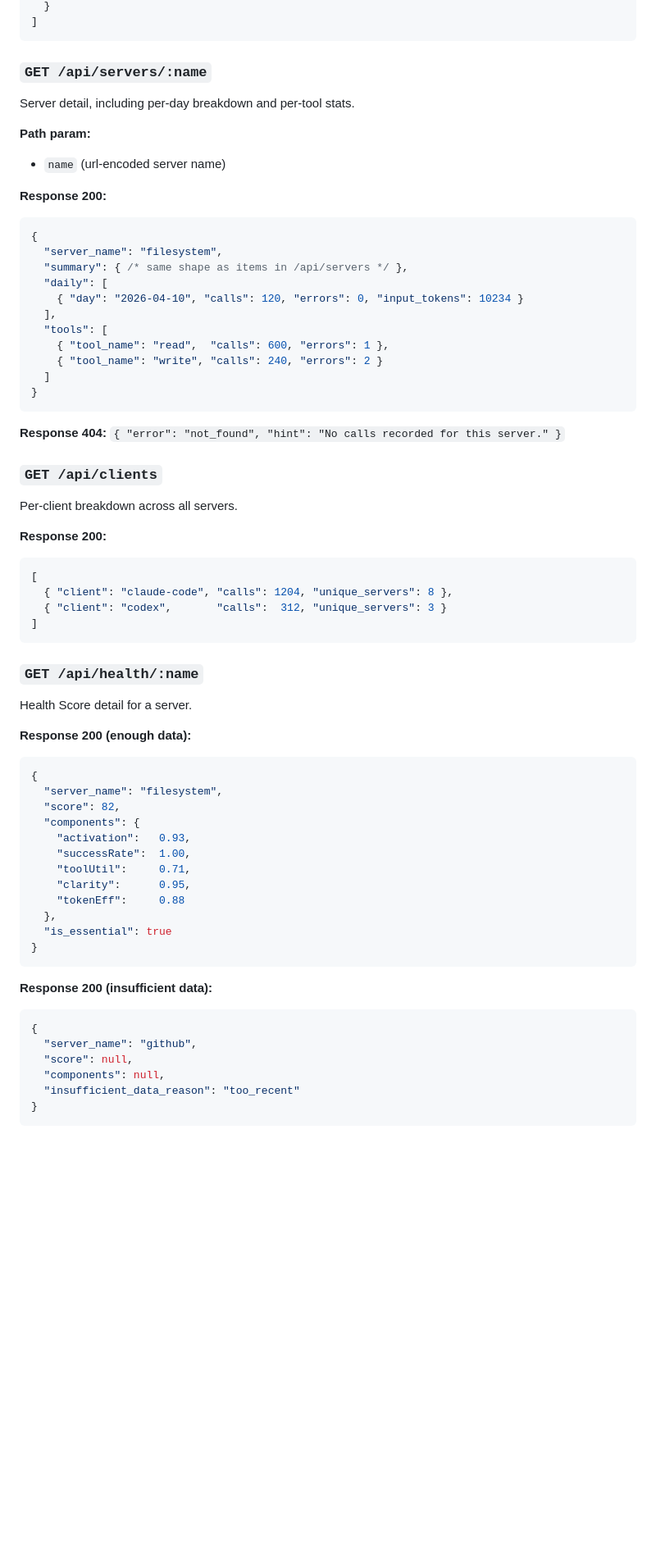
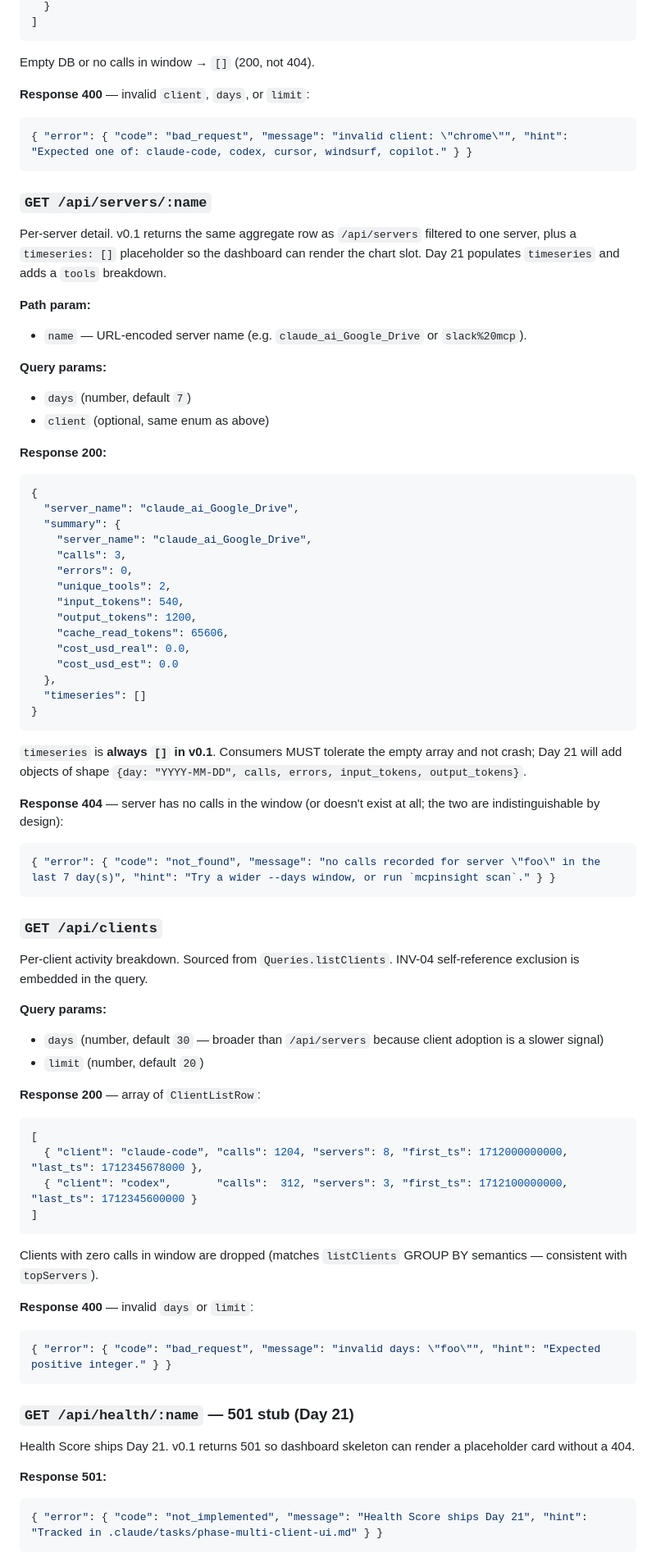
Before and after one commit to mcpinsight/mcpinsight, a Markdown page: docs/api-contract.md, the part around one of its changes. Shown at 82% size. Drawn GitHub-style; blank space fills up the shorter version.

````diff
--- a/docs/api-contract.md
+++ b/docs/api-contract.md
@@ -47,69 +64,79 @@ List of servers with 7-day aggregates.
 ]
 ```
 
+Empty DB or no calls in window → `[]` (200, not 404).
+
+**Response 400** — invalid `client`, `days`, or `limit`:
+```json
+{ "error": { "code": "bad_request", "message": "invalid client: \"chrome\"", "hint": "Expected one of: claude-code, codex, cursor, windsurf, copilot." } }
+```
+
 ### `GET /api/servers/:name`
 
-Server detail, including per-day breakdown and per-tool stats.
+Per-server detail. v0.1 returns the same aggregate row as `/api/servers` filtered to one server, plus a `timeseries: []` placeholder so the dashboard can render the chart slot. Day 21 populates `timeseries` and adds a `tools` breakdown.
 
 **Path param:**
-- `name` (url-encoded server name)
+- `name` — URL-encoded server name (e.g. `claude_ai_Google_Drive` or `slack%20mcp`).
+
+**Query params:**
+- `days` (number, default `7`)
+- `client` (optional, same enum as above)
 
 **Response 200:**
 ```json
 {
-  "server_name": "filesystem",
-  "summary": { /* same shape as items in /api/servers */ },
-  "daily": [
-    { "day": "2026-04-10", "calls": 120, "errors": 0, "input_tokens": 10234 }
-  ],
-  "tools": [
-    { "tool_name": "read",  "calls": 600, "errors": 1 },
-    { "tool_name": "write", "calls": 240, "errors": 2 }
-  ]
+  "server_name": "claude_ai_Google_Drive",
+  "summary": {
+    "server_name": "claude_ai_Google_Drive",
+    "calls": 3,
+    "errors": 0,
+    "unique_tools": 2,
+    "input_tokens": 540,
+    "output_tokens": 1200,
+    "cache_read_tokens": 65606,
+    "cost_usd_real": 0.0,
+    "cost_usd_est": 0.0
+  },
+  "timeseries": []
 }
 ```
 
-**Response 404:** `{ "error": "not_found", "hint": "No calls recorded for this server." }`
+`timeseries` is **always `[]` in v0.1**. Consumers MUST tolerate the empty array and not crash; Day 21 will add objects of shape `{day: "YYYY-MM-DD", calls, errors, input_tokens, output_tokens}`.
+
+**Response 404** — server has no calls in the window (or doesn't exist at all; the two are indistinguishable by design):
+```json
+{ "error": { "code": "not_found", "message": "no calls recorded for server \"foo\" in the last 7 day(s)", "hint": "Try a wider --days window, or run `mcpinsight scan`." } }
+```
 
 ### `GET /api/clients`
 
-Per-client breakdown across all servers.
+Per-client activity breakdown. Sourced from `Queries.listClients`. INV-04 self-reference exclusion is embedded in the query.
 
-**Response 200:**
+**Query params:**
+- `days` (number, default `30` — broader than `/api/servers` because client adoption is a slower signal)
+- `limit` (number, default `20`)
+
+**Response 200** — array of `ClientListRow`:
 ```json
 [
-  { "client": "claude-code", "calls": 1204, "unique_servers": 8 },
-  { "client": "codex",       "calls":  312, "unique_servers": 3 }
+  { "client": "claude-code", "calls": 1204, "servers": 8, "first_ts": 1712000000000, "last_ts": 1712345678000 },
+  { "client": "codex",       "calls":  312, "servers": 3, "first_ts": 1712100000000, "last_ts": 1712345600000 }
 ]
 ```
 
-### `GET /api/health/:name`
+Clients with zero calls in window are dropped (matches `listClients` GROUP BY semantics — consistent with `topServers`).
 
-Health Score detail for a server.
-
-**Response 200 (enough data):**
+**Response 400** — invalid `days` or `limit`:
 ```json
-{
-  "server_name": "filesystem",
-  "score": 82,
-  "components": {
-    "activation":   0.93,
-    "successRate":  1.00,
-    "toolUtil":     0.71,
-    "clarity":      0.95,
-    "tokenEff":     0.88
-  },
-  "is_essential": true
-}
+{ "error": { "code": "bad_request", "message": "invalid days: \"foo\"", "hint": "Expected positive integer." } }
 ```
 
-**Response 200 (insufficient data):**
+### `GET /api/health/:name` — 501 stub (Day 21)
+
+Health Score ships Day 21. v0.1 returns 501 so dashboard skeleton can render a placeholder card without a 404.
+
+**Response 501:**
 ```json
-{
-  "server_name": "github",
-  "score": null,
-  "components": null,
-  "insufficient_data_reason": "too_recent"
-}
+{ "error": { "code": "not_implemented", "message": "Health Score ships Day 21", "hint": "Tracked in .claude/tasks/phase-multi-client-ui.md" } }
 ```
 
````
Also changed, not shown: other parts of docs/api-contract.md (+76 -56 lines).
